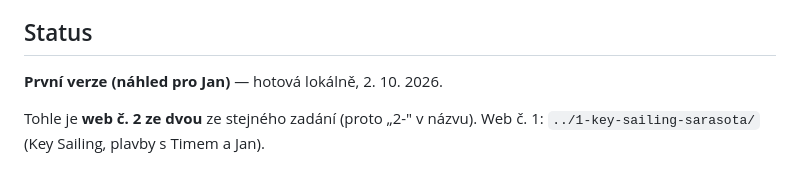
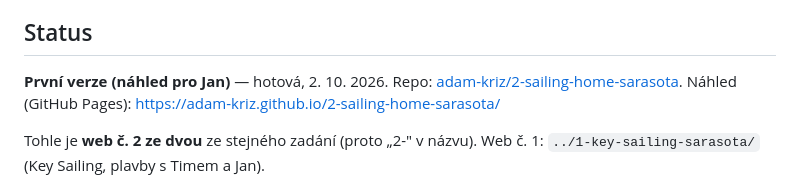
Before and after one commit to ZorroNielsen/sailing-home-sarasota-site, a Markdown page: CLAUDE.md, the part around the change. Drawn GitHub-style.

Commit message:
Note GitHub repo and Pages preview link in project notes
Co-Authored-By: Claude Opus 5.5 <noreply@anthropic.com>

```diff
--- a/CLAUDE.md
+++ b/CLAUDE.md
@@ -5,7 +5,9 @@ kniha a neziskovka. Skutečný klient (Jan Hamel Solomon), ne ukázkový web.
 
 ## Status
 
-**První verze (náhled pro Jan)** — hotová lokálně, 2. 10. 2026.
+**První verze (náhled pro Jan)** — hotová, 2. 10. 2026.
+Repo: [adam-kriz/2-sailing-home-sarasota](https://github.com/adam-kriz/2-sailing-home-sarasota).
+Náhled (GitHub Pages): https://adam-kriz.github.io/2-sailing-home-sarasota/
 
 Tohle je **web č. 2 ze dvou** ze stejného zadání (proto „2-" v názvu).
 Web č. 1: `../1-key-sailing-sarasota/` (Key Sailing, plavby s Timem a Jan).
```
